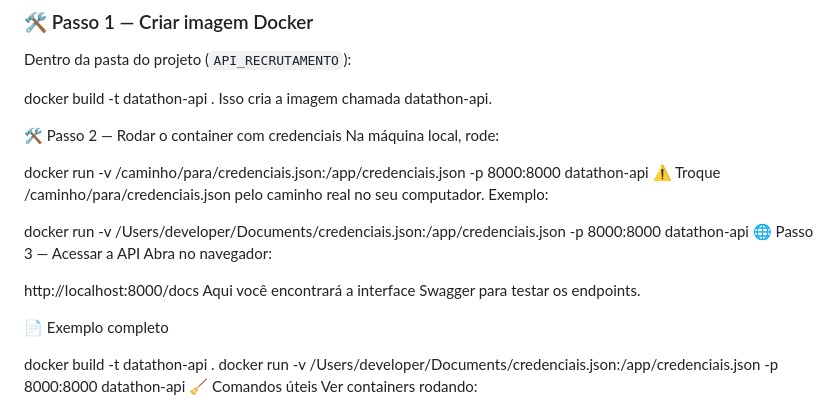
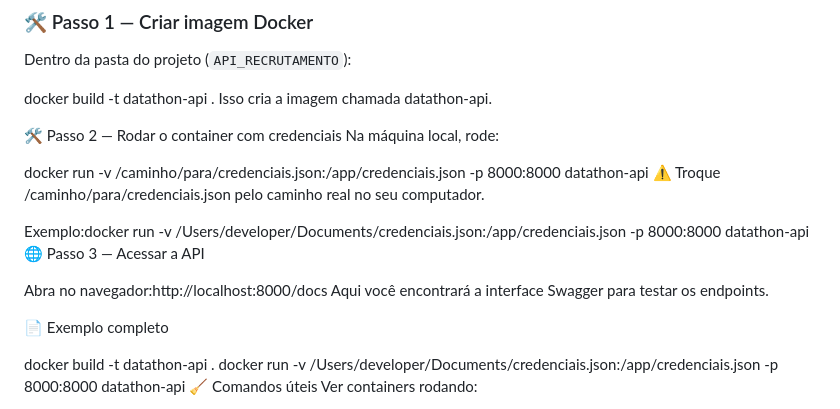
Before and after one commit to anaplmiranda/Datathon, a Markdown page: README.md, the part around the change. GitHub-like rendering.

```diff
--- a/README.md
+++ b/README.md
@@ -148,15 +148,11 @@ Na máquina local, rode:
 
 docker run -v /caminho/para/credenciais.json:/app/credenciais.json -p 8000:8000 datathon-api
 ⚠️ Troque /caminho/para/credenciais.json pelo caminho real no seu computador.
-Exemplo:
 
+Exemplo:docker run -v /Users/developer/Documents/credenciais.json:/app/credenciais.json -p 8000:8000 datathon-api
+🌐 Passo 3 — Acessar a API
 
-docker run -v /Users/developer/Documents/credenciais.json:/app/credenciais.json -p 8000:8000 datathon-api
-🌐 Passo 3 — Acessar a API
-Abra no navegador:
-
-
-http://localhost:8000/docs
+Abra no navegador:http://localhost:8000/docs
 Aqui você encontrará a interface Swagger para testar os endpoints.
 
 📄 Exemplo completo
```
